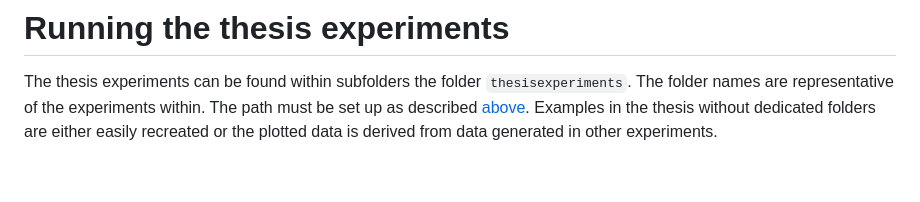
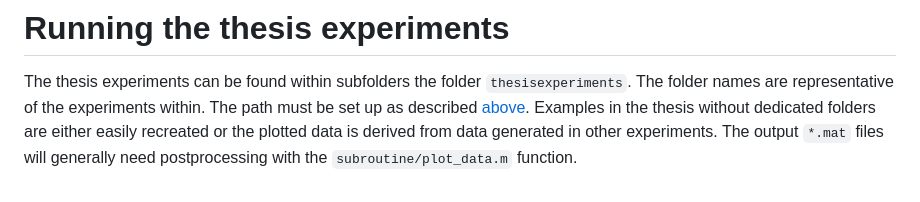
Before and after one commit to benmkent/adaptive_sc_fem, a Markdown page: README.md, the part around the change. Drawn GitHub-style.

````diff
--- a/README.md
+++ b/README.md
@@ -98,3 +98,4 @@ For example, the resulting error estimate, error and tolerance are output as the
 The thesis experiments can be found within subfolders the folder ```thesisexperiments```. The folder names are representative of the experiments within.
 The path must be set up as described [above](#running-the-examples-for-the-paper).
 Examples in the thesis without dedicated folders are either easily recreated or the plotted data is derived from data generated in other experiments.
+The output ```*.mat``` files will generally need postprocessing with the ```subroutine/plot_data.m``` function.
````
